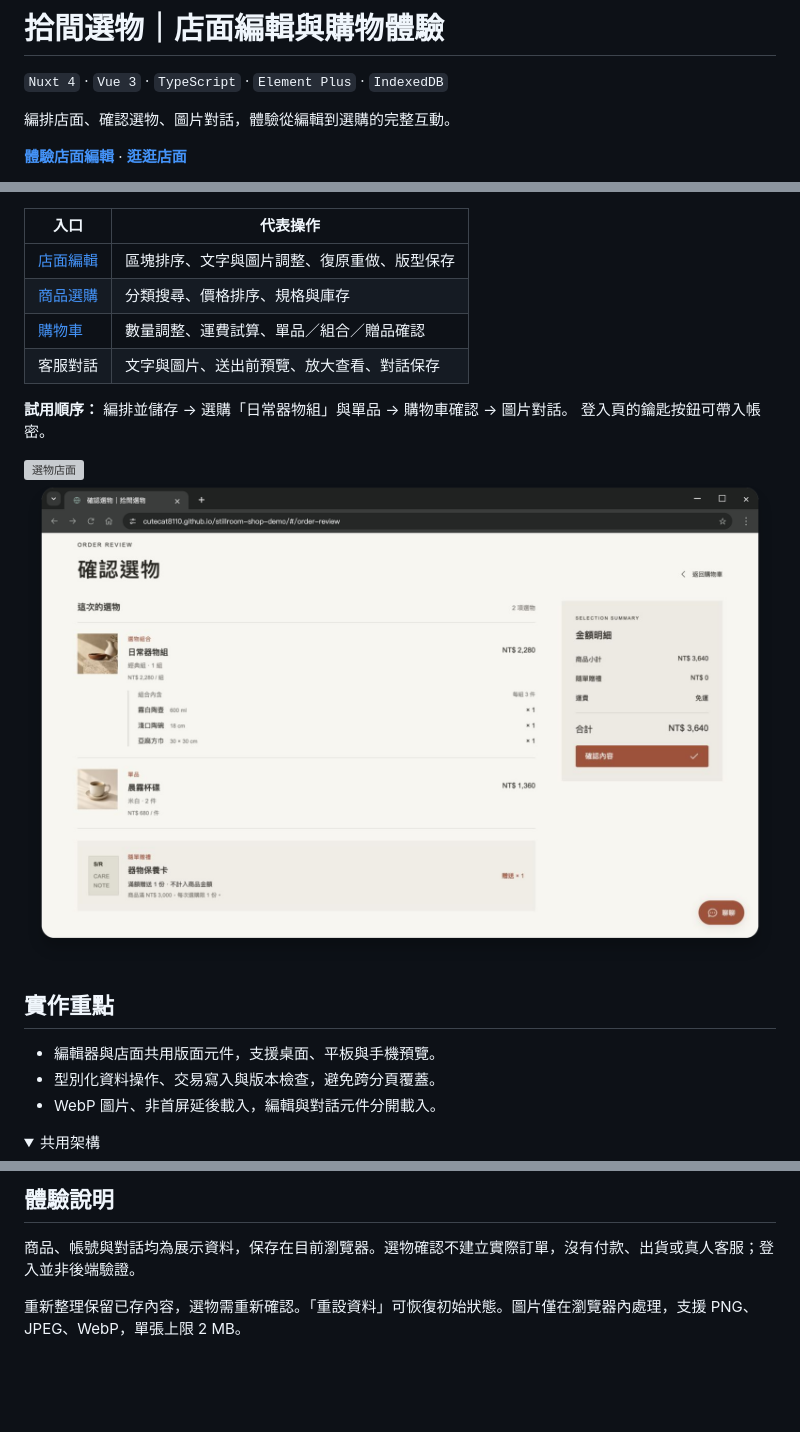
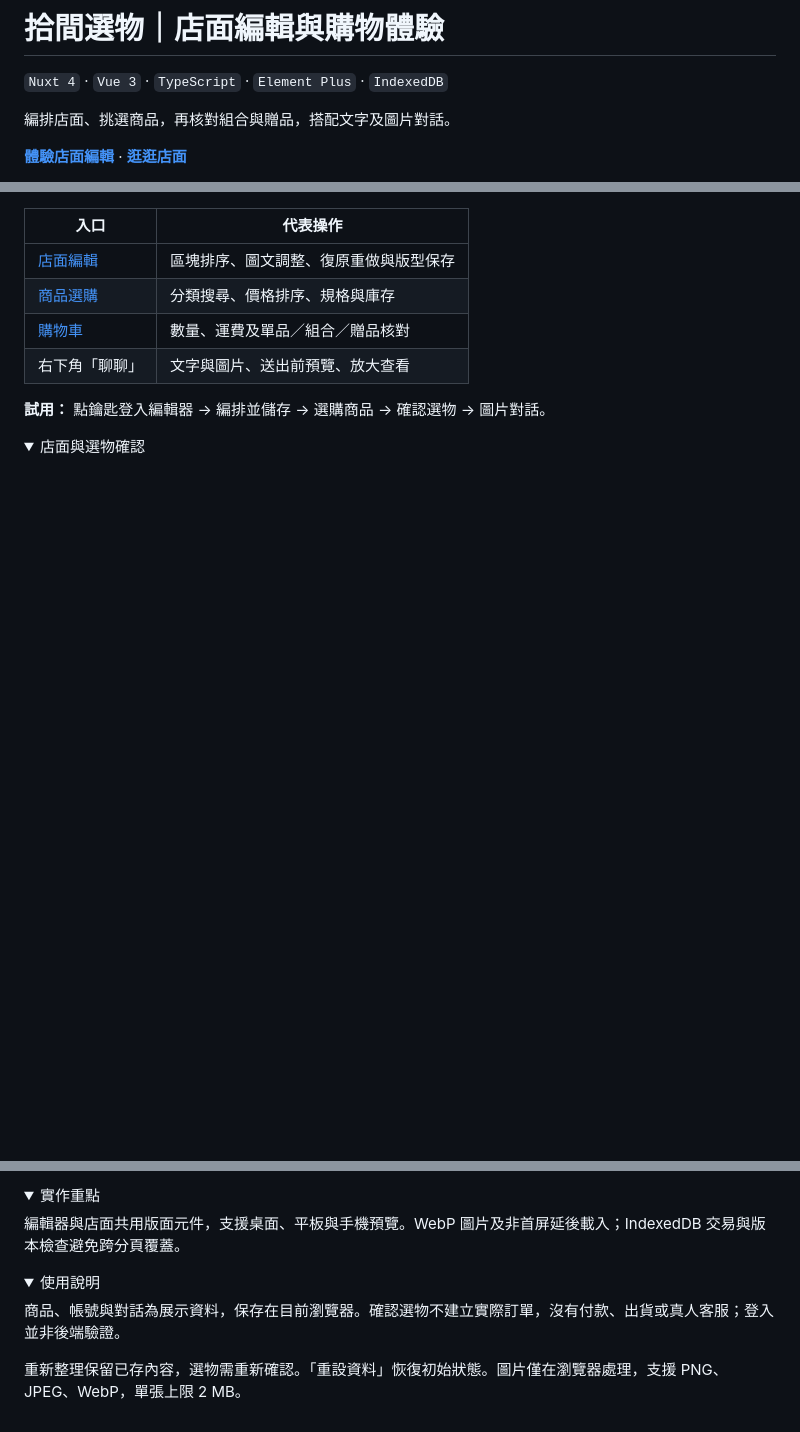
Before and after one commit to cutecat8110/stillroom-shop-demo, a Markdown page: README.md, 3 parts joined by grey strips. GitHub-like rendering; pictures changed too: docs/images/shopping.png; folded sections open; blank space fills up the shorter version; grey boxes are pictures that could not be loaded.

Commit message:
Refresh project overview and screenshots

```diff
--- a/README.md
+++ b/README.md
@@ -2,7 +2,7 @@
 
 `Nuxt 4` · `Vue 3` · `TypeScript` · `Element Plus` · `IndexedDB`
 
-編排店面、確認選物、圖片對話，體驗從編輯到選購的完整互動。
+編排店面、挑選商品，再核對組合與贈品，搭配文字及圖片對話。
 
 **[體驗店面編輯](https://cutecat8110.github.io/stillroom-shop-demo/#/editor)** · **[逛逛店面](https://cutecat8110.github.io/stillroom-shop-demo/)**
 
@@ -10,23 +10,13 @@
 
 | 入口 | 代表操作 |
 | --- | --- |
-| [店面編輯](https://cutecat8110.github.io/stillroom-shop-demo/#/editor) | 區塊排序、文字與圖片調整、復原重做、版型保存 |
+| [店面編輯](https://cutecat8110.github.io/stillroom-shop-demo/#/editor) | 區塊排序、圖文調整、復原重做與版型保存 |
 | [商品選購](https://cutecat8110.github.io/stillroom-shop-demo/#/collection) | 分類搜尋、價格排序、規格與庫存 |
-| [購物車](https://cutecat8110.github.io/stillroom-shop-demo/#/carts) | 數量調整、運費試算、單品／組合／贈品確認 |
-| 客服對話 | 文字與圖片、送出前預覽、放大查看、對話保存 |
+| [購物車](https://cutecat8110.github.io/stillroom-shop-demo/#/carts) | 數量、運費及單品／組合／贈品核對 |
+| 右下角「聊聊」 | 文字與圖片、送出前預覽、放大查看 |
 
-**試用順序：** 編排並儲存 → 選購「日常器物組」與單品 → 購物車確認 → 圖片對話。
-登入頁的鑰匙按鈕可帶入帳密。
-
-![選物店面](docs/images/storefront.png)
-![單品、組合與贈品確認](docs/images/shopping.png)
-
-## 實作重點
-
-- 編輯器與店面共用版面元件，支援桌面、平板與手機預覽。
-- 型別化資料操作、交易寫入與版本檢查，避免跨分頁覆蓋。
-- WebP 圖片、非首屏延後載入，編輯與對話元件分開載入。
+**試用：** 點鑰匙登入編輯器 → 編排並儲存 → 選購商品 → 確認選物 → 圖片對話。
 
 <details>
-<summary>共用架構</summary>
+<summary>店面與選物確認</summary>
 
@@ -43,8 +25,18 @@ flowchart LR
 
 </details>
 
-## 體驗說明
+<details>
+<summary>實作重點</summary>
 
-商品、帳號與對話均為展示資料，保存在目前瀏覽器。選物確認不建立實際訂單，沒有付款、出貨或真人客服；登入並非後端驗證。
+編輯器與店面共用版面元件，支援桌面、平板與手機預覽。WebP 圖片及非首屏延後載入；IndexedDB 交易與版本檢查避免跨分頁覆蓋。
 
-重新整理保留已存內容，選物需重新確認。「重設資料」可恢復初始狀態。圖片僅在瀏覽器內處理，支援 PNG、JPEG、WebP，單張上限 2 MB。
+</details>
+
+<details>
+<summary>使用說明</summary>
+
+商品、帳號與對話為展示資料，保存在目前瀏覽器。確認選物不建立實際訂單，沒有付款、出貨或真人客服；登入並非後端驗證。
+
+重新整理保留已存內容，選物需重新確認。「重設資料」恢復初始狀態。圖片僅在瀏覽器處理，支援 PNG、JPEG、WebP，單張上限 2 MB。
+
+</details>
```
Also changed, not shown: other parts of README.md (+3 -11 lines), 2 other files.
